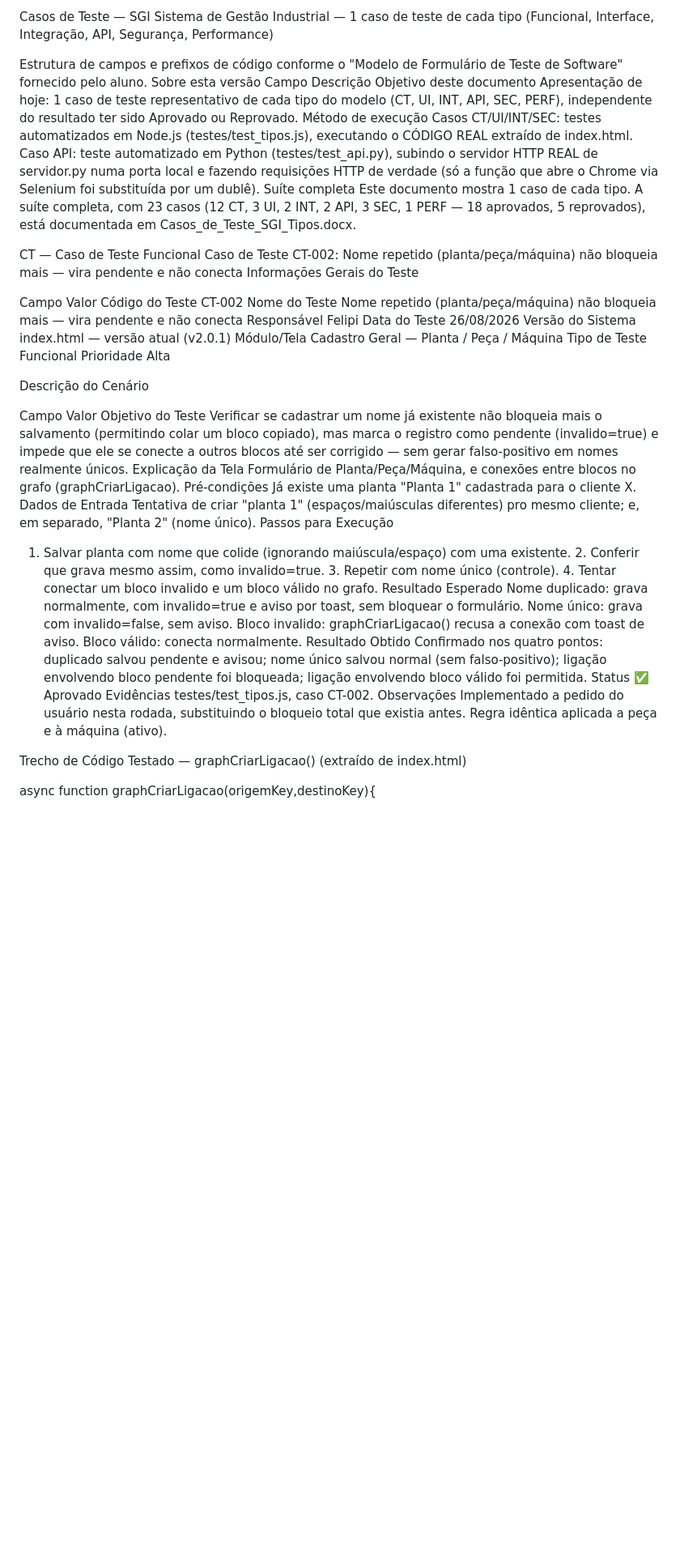
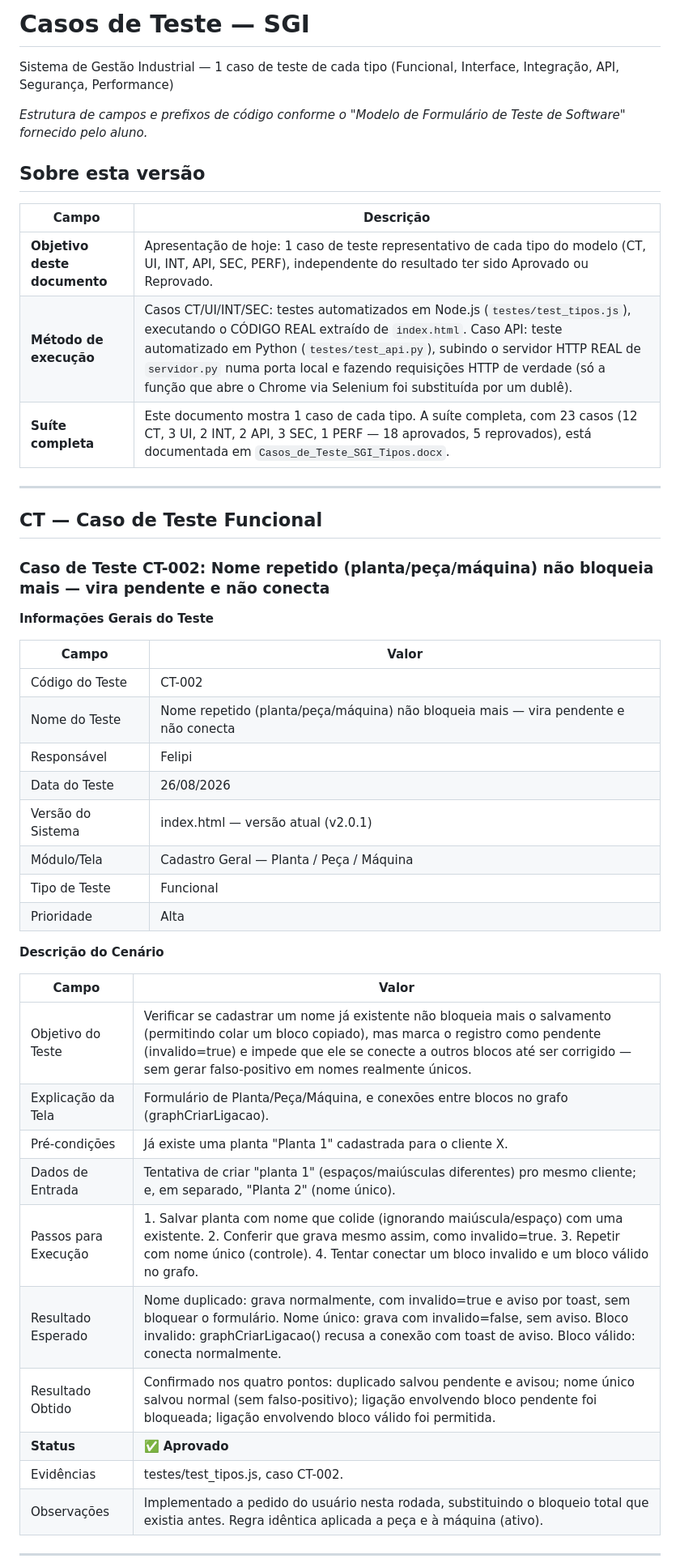
Before and after one commit to claudefelipicarlos-boop/SGI-TCC, a Markdown page: Casos_de_Teste_SGI_UmDeCada.md, the part around one of its changes. Shown at 81% size. Drawn GitHub-style; blank space fills up the shorter version.

```diff
--- a/Casos_de_Teste_SGI_UmDeCada.md
+++ b/Casos_de_Teste_SGI_UmDeCada.md
@@ -1,70 +1,50 @@
-Casos de Teste — SGI
+# Casos de Teste — SGI
+
 Sistema de Gestão Industrial — 1 caso de teste de cada tipo (Funcional, Interface, Integração, API, Segurança, Performance)
 
-Estrutura de campos e prefixos de código conforme o "Modelo de Formulário de Teste de Software" fornecido pelo aluno.
-Sobre esta versão
-Campo
-Descrição
-Objetivo deste documento
-Apresentação de hoje: 1 caso de teste representativo de cada tipo do modelo (CT, UI, INT, API, SEC, PERF), independente do resultado ter sido Aprovado ou Reprovado.
-Método de execução
-Casos CT/UI/INT/SEC: testes automatizados em Node.js (testes/test_tipos.js), executando o CÓDIGO REAL extraído de index.html. Caso API: teste automatizado em Python (testes/test_api.py), subindo o servidor HTTP REAL de servidor.py numa porta local e fazendo requisições HTTP de verdade (só a função que abre o Chrome via Selenium foi substituída por um dublê).
-Suíte completa
-Este documento mostra 1 caso de cada tipo. A suíte completa, com 23 casos (12 CT, 3 UI, 2 INT, 2 API, 3 SEC, 1 PERF — 18 aprovados, 5 reprovados), está documentada em Casos_de_Teste_SGI_Tipos.docx.
+*Estrutura de campos e prefixos de código conforme o "Modelo de Formulário de Teste de Software" fornecido pelo aluno.*
 
+## Sobre esta versão
 
+| Campo | Descrição |
+|---|---|
+| **Objetivo deste documento** | Apresentação de hoje: 1 caso de teste representativo de cada tipo do modelo (CT, UI, INT, API, SEC, PERF), independente do resultado ter sido Aprovado ou Reprovado. |
+| **Método de execução** | Casos CT/UI/INT/SEC: testes automatizados em Node.js (`testes/test_tipos.js`), executando o CÓDIGO REAL extraído de `index.html`. Caso API: teste automatizado em Python (`testes/test_api.py`), subindo o servidor HTTP REAL de `servidor.py` numa porta local e fazendo requisições HTTP de verdade (só a função que abre o Chrome via Selenium foi substituída por um dublê). |
+| **Suíte completa** | Este documento mostra 1 caso de cada tipo. A suíte completa, com 23 casos (12 CT, 3 UI, 2 INT, 2 API, 3 SEC, 1 PERF — 18 aprovados, 5 reprovados), está documentada em `Casos_de_Teste_SGI_Tipos.docx`. |
 
-CT — Caso de Teste Funcional
-Caso de Teste CT-002: Nome repetido (planta/peça/máquina) não bloqueia mais — vira pendente e não conecta
-Informações Gerais do Teste
+---
 
-Campo
-Valor
-Código do Teste
-CT-002
-Nome do Teste
-Nome repetido (planta/peça/máquina) não bloqueia mais — vira pendente e não conecta
-Responsável
-Felipi
-Data do Teste
-26/08/2026
-Versão do Sistema
-index.html — versão atual (v2.0.1)
-Módulo/Tela
-Cadastro Geral — Planta / Peça / Máquina
-Tipo de Teste
-Funcional
-Prioridade
-Alta
+## CT — Caso de Teste Funcional
 
+### Caso de Teste CT-002: Nome repetido (planta/peça/máquina) não bloqueia mais — vira pendente e não conecta
 
-Descrição do Cenário
+**Informações Gerais do Teste**
 
-Campo
-Valor
-Objetivo do Teste
-Verificar se cadastrar um nome já existente não bloqueia mais o salvamento (permitindo colar um bloco copiado), mas marca o registro como pendente (invalido=true) e impede que ele se conecte a outros blocos até ser corrigido — sem gerar falso-positivo em nomes realmente únicos.
-Explicação da Tela
-Formulário de Planta/Peça/Máquina, e conexões entre blocos no grafo (graphCriarLigacao).
-Pré-condições
-Já existe uma planta "Planta 1" cadastrada para o cliente X.
-Dados de Entrada
-Tentativa de criar "planta   1" (espaços/maiúsculas diferentes) pro mesmo cliente; e, em separado, "Planta 2" (nome único).
-Passos para Execução
-1. Salvar planta com nome que colide (ignorando maiúscula/espaço) com uma existente. 2. Conferir que grava mesmo assim, como invalido=true. 3. Repetir com nome único (controle). 4. Tentar conectar um bloco invalido e um bloco válido no grafo.
-Resultado Esperado
-Nome duplicado: grava normalmente, com invalido=true e aviso por toast, sem bloquear o formulário. Nome único: grava com invalido=false, sem aviso. Bloco invalido: graphCriarLigacao() recusa a conexão com toast de aviso. Bloco válido: conecta normalmente.
-Resultado Obtido
-Confirmado nos quatro pontos: duplicado salvou pendente e avisou; nome único salvou normal (sem falso-positivo); ligação envolvendo bloco pendente foi bloqueada; ligação envolvendo bloco válido foi permitida.
-Status
-✅ Aprovado
-Evidências
-testes/test_tipos.js, caso CT-002.
-Observações
-Implementado a pedido do usuário nesta rodada, substituindo o bloqueio total que existia antes. Regra idêntica aplicada a peça e à máquina (ativo).
+| Campo | Valor |
+|---|---|
+| Código do Teste | CT-002 |
+| Nome do Teste | Nome repetido (planta/peça/máquina) não bloqueia mais — vira pendente e não conecta |
+| Responsável | Felipi |
+| Data do Teste | 26/08/2026 |
+| Versão do Sistema | index.html — versão atual (v2.0.1) |
+| Módulo/Tela | Cadastro Geral — Planta / Peça / Máquina |
+| Tipo de Teste | Funcional |
+| Prioridade | Alta |
 
+**Descrição do Cenário**
 
-Trecho de Código Testado — graphCriarLigacao() (extraído de index.html)
+| Campo | Valor |
+|---|---|
+| Objetivo do Teste | Verificar se cadastrar um nome já existente não bloqueia mais o salvamento (permitindo colar um bloco copiado), mas marca o registro como pendente (invalido=true) e impede que ele se conecte a outros blocos até ser corrigido — sem gerar falso-positivo em nomes realmente únicos. |
+| Explicação da Tela | Formulário de Planta/Peça/Máquina, e conexões entre blocos no grafo (graphCriarLigacao). |
+| Pré-condições | Já existe uma planta "Planta 1" cadastrada para o cliente X. |
+| Dados de Entrada | Tentativa de criar "planta   1" (espaços/maiúsculas diferentes) pro mesmo cliente; e, em separado, "Planta 2" (nome único). |
+| Passos para Execução | 1. Salvar planta com nome que colide (ignorando maiúscula/espaço) com uma existente. 2. Conferir que grava mesmo assim, como invalido=true. 3. Repetir com nome único (controle). 4. Tentar conectar um bloco invalido e um bloco válido no grafo. |
+| Resultado Esperado | Nome duplicado: grava normalmente, com invalido=true e aviso por toast, sem bloquear o formulário. Nome único: grava com invalido=false, sem aviso. Bloco invalido: graphCriarLigacao() recusa a conexão com toast de aviso. Bloco válido: conecta normalmente. |
+| Resultado Obtido | Confirmado nos quatro pontos: duplicado salvou pendente e avisou; nome único salvou normal (sem falso-positivo); ligação envolvendo bloco pendente foi bloqueada; ligação envolvendo bloco válido foi permitida. |
+| **Status** | ✅ **Aprovado** |
+| Evidências | testes/test_tipos.js, caso CT-002. |
+| Observações | Implementado a pedido do usuário nesta rodada, substituindo o bloqueio total que existia antes. Regra idêntica aplicada a peça e à máquina (ativo). |
 
-async function graphCriarLigacao(origemKey,destinoKey){
+---
 
```
Also changed, not shown: other parts of Casos_de_Teste_SGI_UmDeCada.md (+145 -356 lines).
